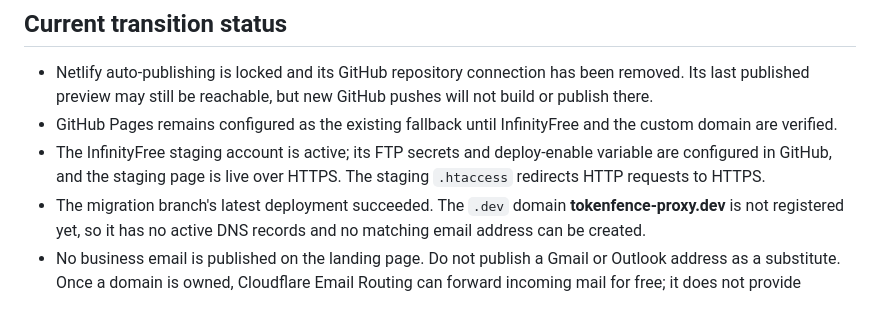
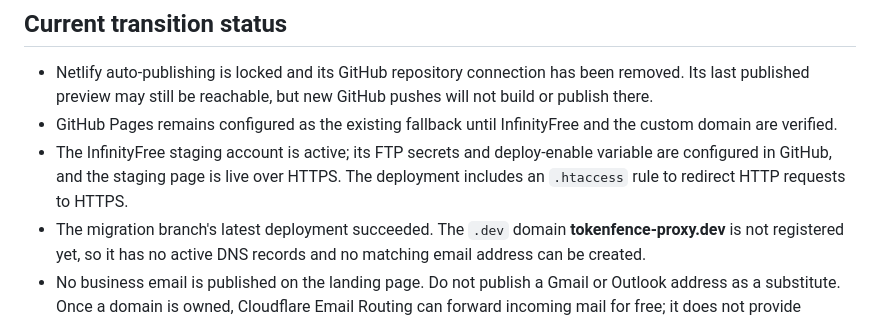
Before and after one commit to Renisjoe/tokenfence, a Markdown page: docs/setup-domain-and-email.md, the part around the change. Rendered like a GitHub page.

Commit message:
Clarify custom domain and email status

```diff
--- a/docs/setup-domain-and-email.md
+++ b/docs/setup-domain-and-email.md
@@ -75,7 +75,7 @@ Do not add Zoho TXT or MX records in the InfinityFree control panel. They belong
 
 - Netlify auto-publishing is locked and its GitHub repository connection has been removed. Its last published preview may still be reachable, but new GitHub pushes will not build or publish there.
 - GitHub Pages remains configured as the existing fallback until InfinityFree and the custom domain are verified.
-- The InfinityFree staging account is active; its FTP secrets and deploy-enable variable are configured in GitHub, and the staging page is live over HTTPS. The staging `.htaccess` redirects HTTP requests to HTTPS.
+- The InfinityFree staging account is active; its FTP secrets and deploy-enable variable are configured in GitHub, and the staging page is live over HTTPS. The deployment includes an `.htaccess` rule to redirect HTTP requests to HTTPS.
 - The migration branch's latest deployment succeeded. The `.dev` domain **tokenfence-proxy.dev** is not registered yet, so it has no active DNS records and no matching email address can be created.
 - No business email is published on the landing page. Do not publish a Gmail or Outlook address as a substitute. Once a domain is owned, Cloudflare Email Routing can forward incoming mail for free; it does not provide outbound sending to arbitrary recipients on the free plan. Zoho Mail's free plan supports up to five users and one domain with web access in selected data centers, so confirm availability before choosing it.
 
```
